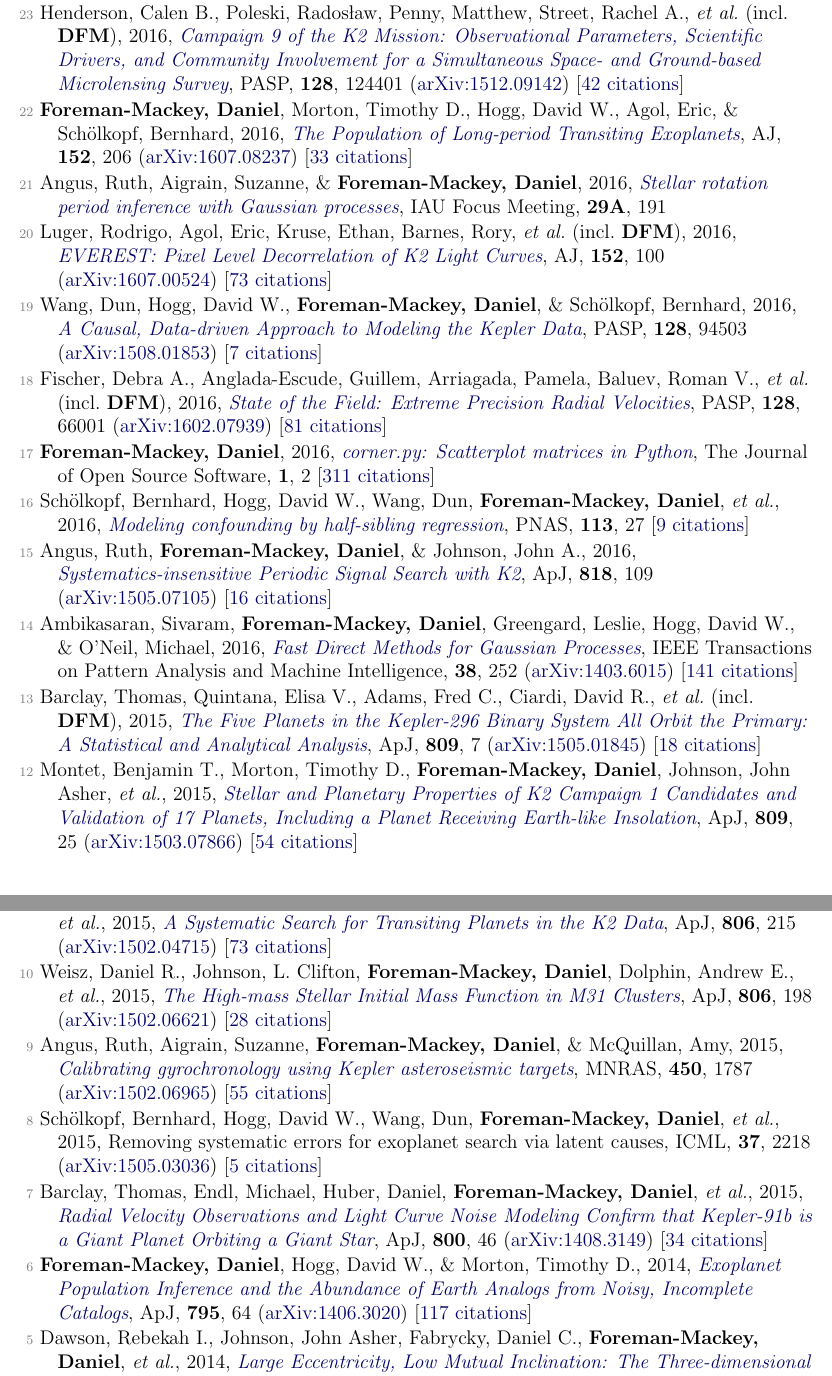
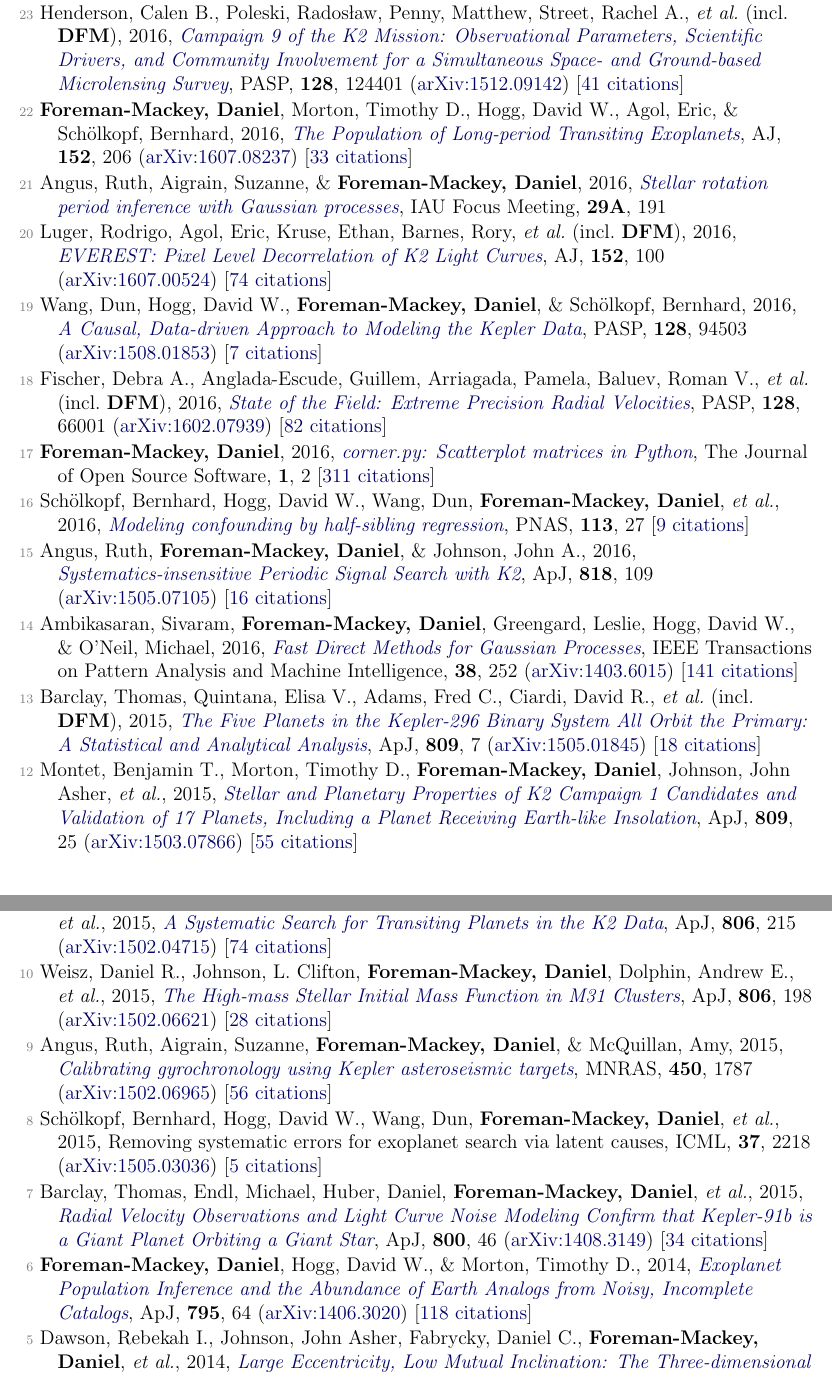
Before and after one commit to dfm/cv, a LaTeX document (pubs.tex, which reads pubs_ref.tex): two parts of pages 2 and 3 of 4, joined at a grey line, cut so that both start at the same text. Compiled offline with pdfLaTeX.

Commit message:
updating pubs [ci skip]

```diff
--- a/pubs_ref.tex
+++ b/pubs_ref.tex
@@ -30,17 +30,17 @@
 
 \item[{\color{numcolor}\scriptsize24}] Hogg, David W., Casey, Andrew R., Ness, Melissa, Rix, Hans-Walter, \etal\ (incl.\ \textbf{DFM}), 2016, \doi{10.3847/1538-4357/833/2/262}{Chemical Tagging Can Work: Identification of Stellar Phase-space Structures Purely by Chemical-abundance Similarity}, \apj, \textbf{833}, 262 (\arxiv{1601.05413}) [\href{http://adsabs.harvard.edu/abs/2016ApJ...833..262H}{34 citations}]
 
-\item[{\color{numcolor}\scriptsize23}] Henderson, Calen B., Poleski, Rados{\l}aw, Penny, Matthew, Street, Rachel A., \etal\ (incl.\ \textbf{DFM}), 2016, \doi{10.1088/1538-3873/128/970/124401}{Campaign 9 of the K2 Mission: Observational Parameters, Scientific Drivers, and Community Involvement for a Simultaneous Space- and Ground-based Microlensing Survey}, \pasp, \textbf{128}, 124401 (\arxiv{1512.09142}) [\href{http://adsabs.harvard.edu/abs/2016PASP..128l4401H}{42 citations}]
+\item[{\color{numcolor}\scriptsize23}] Henderson, Calen B., Poleski, Rados{\l}aw, Penny, Matthew, Street, Rachel A., \etal\ (incl.\ \textbf{DFM}), 2016, \doi{10.1088/1538-3873/128/970/124401}{Campaign 9 of the K2 Mission: Observational Parameters, Scientific Drivers, and Community Involvement for a Simultaneous Space- and Ground-based Microlensing Survey}, \pasp, \textbf{128}, 124401 (\arxiv{1512.09142}) [\href{http://adsabs.harvard.edu/abs/2016PASP..128l4401H}{41 citations}]
 
 \item[{\color{numcolor}\scriptsize22}] \textbf{Foreman-Mackey, Daniel}, Morton, Timothy D., Hogg, David W., Agol, Eric, \& Sch{\"o}lkopf, Bernhard, 2016, \doi{10.3847/0004-6256/152/6/206}{The Population of Long-period Transiting Exoplanets}, \aj, \textbf{152}, 206 (\arxiv{1607.08237}) [\href{http://adsabs.harvard.edu/abs/2016AJ....152..206F}{33 citations}]
 
 \item[{\color{numcolor}\scriptsize21}] Angus, Ruth, Aigrain, Suzanne, \& \textbf{Foreman-Mackey, Daniel}, 2016, \doi{10.1017/S1743921316002738}{Stellar rotation period inference with Gaussian processes}, IAU Focus Meeting, \textbf{29A}, 191
 
-\item[{\color{numcolor}\scriptsize20}] Luger, Rodrigo, Agol, Eric, Kruse, Ethan, Barnes, Rory, \etal\ (incl.\ \textbf{DFM}), 2016, \doi{10.3847/0004-6256/152/4/100}{EVEREST: Pixel Level Decorrelation of K2 Light Curves}, \aj, \textbf{152}, 100 (\arxiv{1607.00524}) [\href{http://adsabs.harvard.edu/abs/2016AJ....152..100L}{73 citations}]
+\item[{\color{numcolor}\scriptsize20}] Luger, Rodrigo, Agol, Eric, Kruse, Ethan, Barnes, Rory, \etal\ (incl.\ \textbf{DFM}), 2016, \doi{10.3847/0004-6256/152/4/100}{EVEREST: Pixel Level Decorrelation of K2 Light Curves}, \aj, \textbf{152}, 100 (\arxiv{1607.00524}) [\href{http://adsabs.harvard.edu/abs/2016AJ....152..100L}{74 citations}]
 
 \item[{\color{numcolor}\scriptsize19}] Wang, Dun, Hogg, David W., \textbf{Foreman-Mackey, Daniel}, \& Sch{\"o}lkopf, Bernhard, 2016, \doi{10.1088/1538-3873/128/967/094503}{A Causal, Data-driven Approach to Modeling the Kepler Data}, \pasp, \textbf{128}, 94503 (\arxiv{1508.01853}) [\href{http://adsabs.harvard.edu/abs/2016PASP..128i4503W}{7 citations}]
 
-\item[{\color{numcolor}\scriptsize18}] Fischer, Debra A., Anglada-Escude, Guillem, Arriagada, Pamela, Baluev, Roman V., \etal\ (incl.\ \textbf{DFM}), 2016, \doi{10.1088/1538-3873/128/964/066001}{State of the Field: Extreme Precision Radial Velocities}, \pasp, \textbf{128}, 66001 (\arxiv{1602.07939}) [\href{http://adsabs.harvard.edu/abs/2016PASP..128f6001F}{81 citations}]
+\item[{\color{numcolor}\scriptsize18}] Fischer, Debra A., Anglada-Escude, Guillem, Arriagada, Pamela, Baluev, Roman V., \etal\ (incl.\ \textbf{DFM}), 2016, \doi{10.1088/1538-3873/128/964/066001}{State of the Field: Extreme Precision Radial Velocities}, \pasp, \textbf{128}, 66001 (\arxiv{1602.07939}) [\href{http://adsabs.harvard.edu/abs/2016PASP..128f6001F}{82 citations}]
 
 \item[{\color{numcolor}\scriptsize17}] \textbf{Foreman-Mackey, Daniel}, 2016, \doi{10.21105/joss.00024}{corner.py: Scatterplot matrices in Python}, The Journal of Open Source Software, \textbf{1}, 2 [\href{https://scholar.google.com/scholar?cites=1835087844145558435,9294978791003210998,17836006976722650130,12820425635803494730}{311 citations}]
 
@@ -52,19 +52,19 @@
 
 \item[{\color{numcolor}\scriptsize13}] Barclay, Thomas, Quintana, Elisa V., Adams, Fred C., Ciardi, David R., \etal\ (incl.\ \textbf{DFM}), 2015, \doi{10.1088/0004-637X/809/1/7}{The Five Planets in the Kepler-296 Binary System All Orbit the Primary: A Statistical and Analytical Analysis}, \apj, \textbf{809}, 7 (\arxiv{1505.01845}) [\href{http://adsabs.harvard.edu/abs/2015ApJ...809....7B}{18 citations}]
 
-\item[{\color{numcolor}\scriptsize12}] Montet, Benjamin T., Morton, Timothy D., \textbf{Foreman-Mackey, Daniel}, Johnson, John Asher, \etal, 2015, \doi{10.1088/0004-637X/809/1/25}{Stellar and Planetary Properties of K2 Campaign 1 Candidates and Validation of 17 Planets, Including a Planet Receiving Earth-like Insolation}, \apj, \textbf{809}, 25 (\arxiv{1503.07866}) [\href{http://adsabs.harvard.edu/abs/2015ApJ...809...25M}{54 citations}]
+\item[{\color{numcolor}\scriptsize12}] Montet, Benjamin T., Morton, Timothy D., \textbf{Foreman-Mackey, Daniel}, Johnson, John Asher, \etal, 2015, \doi{10.1088/0004-637X/809/1/25}{Stellar and Planetary Properties of K2 Campaign 1 Candidates and Validation of 17 Planets, Including a Planet Receiving Earth-like Insolation}, \apj, \textbf{809}, 25 (\arxiv{1503.07866}) [\href{http://adsabs.harvard.edu/abs/2015ApJ...809...25M}{55 citations}]
 
-\item[{\color{numcolor}\scriptsize11}] \textbf{Foreman-Mackey, Daniel}, Montet, Benjamin T., Hogg, David W., Morton, Timothy D., \etal, 2015, \doi{10.1088/0004-637X/806/2/215}{A Systematic Search for Transiting Planets in the K2 Data}, \apj, \textbf{806}, 215 (\arxiv{1502.04715}) [\href{http://adsabs.harvard.edu/abs/2015ApJ...806..215F}{73 citations}]
+\item[{\color{numcolor}\scriptsize11}] \textbf{Foreman-Mackey, Daniel}, Montet, Benjamin T., Hogg, David W., Morton, Timothy D., \etal, 2015, \doi{10.1088/0004-637X/806/2/215}{A Systematic Search for Transiting Planets in the K2 Data}, \apj, \textbf{806}, 215 (\arxiv{1502.04715}) [\href{http://adsabs.harvard.edu/abs/2015ApJ...806..215F}{74 citations}]
 
 \item[{\color{numcolor}\scriptsize10}] Weisz, Daniel R., Johnson, L. Clifton, \textbf{Foreman-Mackey, Daniel}, Dolphin, Andrew E., \etal, 2015, \doi{10.1088/0004-637X/806/2/198}{The High-mass Stellar Initial Mass Function in M31 Clusters}, \apj, \textbf{806}, 198 (\arxiv{1502.06621}) [\href{http://adsabs.harvard.edu/abs/2015ApJ...806..198W}{28 citations}]
 
-\item[{\color{numcolor}\scriptsize9}] Angus, Ruth, Aigrain, Suzanne, \textbf{Foreman-Mackey, Daniel}, \& McQuillan, Amy, 2015, \doi{10.1093/mnras/stv423}{Calibrating gyrochronology using Kepler asteroseismic targets}, \mnras, \textbf{450}, 1787 (\arxiv{1502.06965}) [\href{http://adsabs.harvard.edu/abs/2015MNRAS.450.1787A}{55 citations}]
+\item[{\color{numcolor}\scriptsize9}] Angus, Ruth, Aigrain, Suzanne, \textbf{Foreman-Mackey, Daniel}, \& McQuillan, Amy, 2015, \doi{10.1093/mnras/stv423}{Calibrating gyrochronology using Kepler asteroseismic targets}, \mnras, \textbf{450}, 1787 (\arxiv{1502.06965}) [\href{http://adsabs.harvard.edu/abs/2015MNRAS.450.1787A}{56 citations}]
 
 \item[{\color{numcolor}\scriptsize8}] Sch{\"o}lkopf, Bernhard, Hogg, David W., Wang, Dun, \textbf{Foreman-Mackey, Daniel}, \etal, 2015, Removing systematic errors for exoplanet search via latent causes, ICML, \textbf{37}, 2218 (\arxiv{1505.03036}) [\href{https://scholar.google.com/scholar?cites=11768165421845046384}{5 citations}]
 
 \item[{\color{numcolor}\scriptsize7}] Barclay, Thomas, Endl, Michael, Huber, Daniel, \textbf{Foreman-Mackey, Daniel}, \etal, 2015, \doi{10.1088/0004-637X/800/1/46}{Radial Velocity Observations and Light Curve Noise Modeling Confirm that Kepler-91b is a Giant Planet Orbiting a Giant Star}, \apj, \textbf{800}, 46 (\arxiv{1408.3149}) [\href{http://adsabs.harvard.edu/abs/2015ApJ...800...46B}{34 citations}]
 
-\item[{\color{numcolor}\scriptsize6}] \textbf{Foreman-Mackey, Daniel}, Hogg, David W., \& Morton, Timothy D., 2014, \doi{10.1088/0004-637X/795/1/64}{Exoplanet Population Inference and the Abundance of Earth Analogs from Noisy, Incomplete Catalogs}, \apj, \textbf{795}, 64 (\arxiv{1406.3020}) [\href{http://adsabs.harvard.edu/abs/2014ApJ...795...64F}{117 citations}]
+\item[{\color{numcolor}\scriptsize6}] \textbf{Foreman-Mackey, Daniel}, Hogg, David W., \& Morton, Timothy D., 2014, \doi{10.1088/0004-637X/795/1/64}{Exoplanet Population Inference and the Abundance of Earth Analogs from Noisy, Incomplete Catalogs}, \apj, \textbf{795}, 64 (\arxiv{1406.3020}) [\href{http://adsabs.harvard.edu/abs/2014ApJ...795...64F}{118 citations}]
 
 \item[{\color{numcolor}\scriptsize5}] Dawson, Rebekah I., Johnson, John Asher, Fabrycky, Daniel C., \textbf{Foreman-Mackey, Daniel}, \etal, 2014, \doi{10.1088/0004-637X/791/2/89}{Large Eccentricity, Low Mutual Inclination: The Three-dimensional Architecture of a Hierarchical System of Giant Planets}, \apj, \textbf{791}, 89 (\arxiv{1405.5229}) [\href{http://adsabs.harvard.edu/abs/2014ApJ...791...89D}{40 citations}]
 
```
Also changed, not shown: pubs_select.tex (+4 -4 lines), pubs_summary.tex (+1 -1 lines), pubs_unref.tex (+2 -2 lines), pubs_ref.tex (4 more changed lines), 1 other file.
